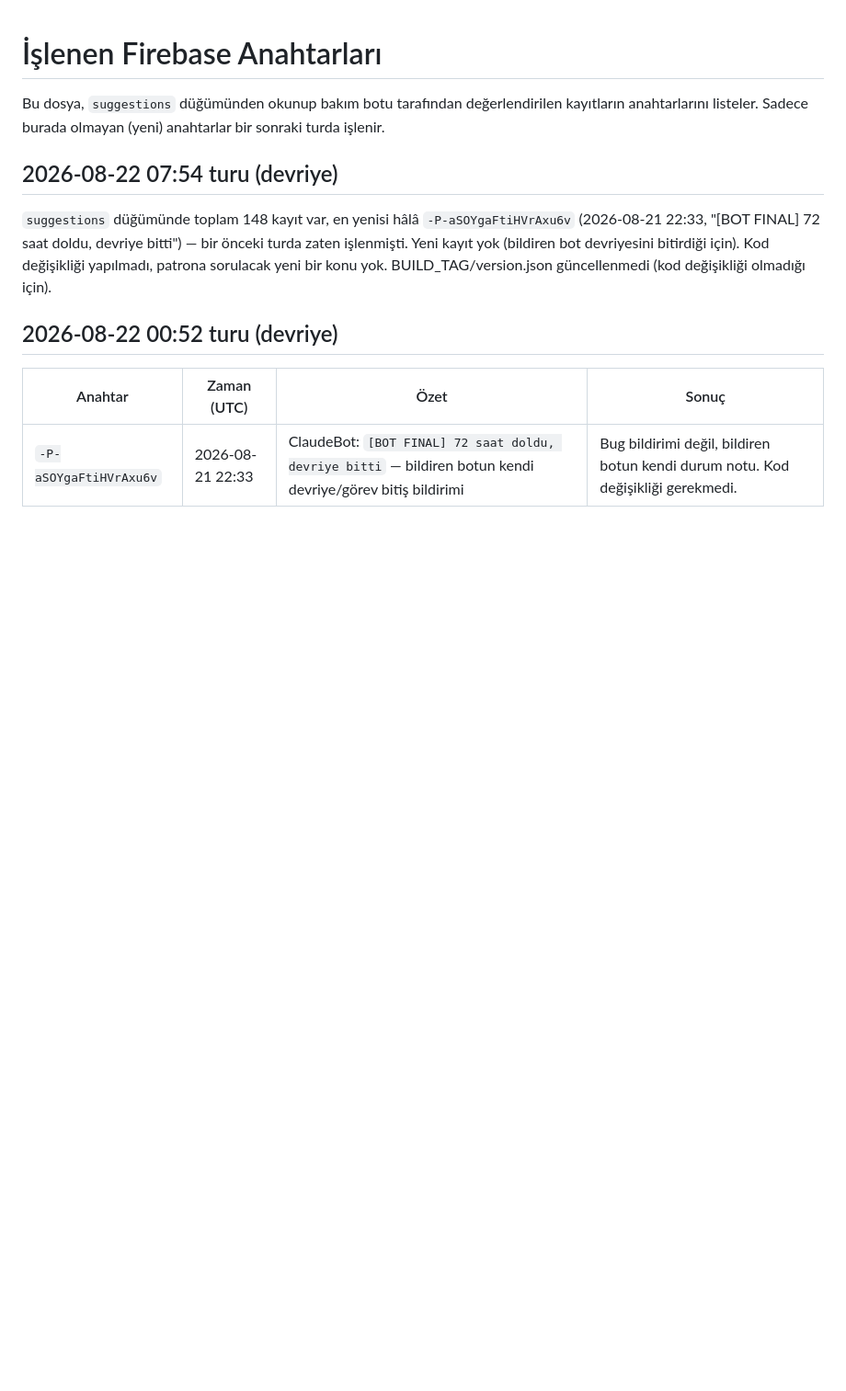
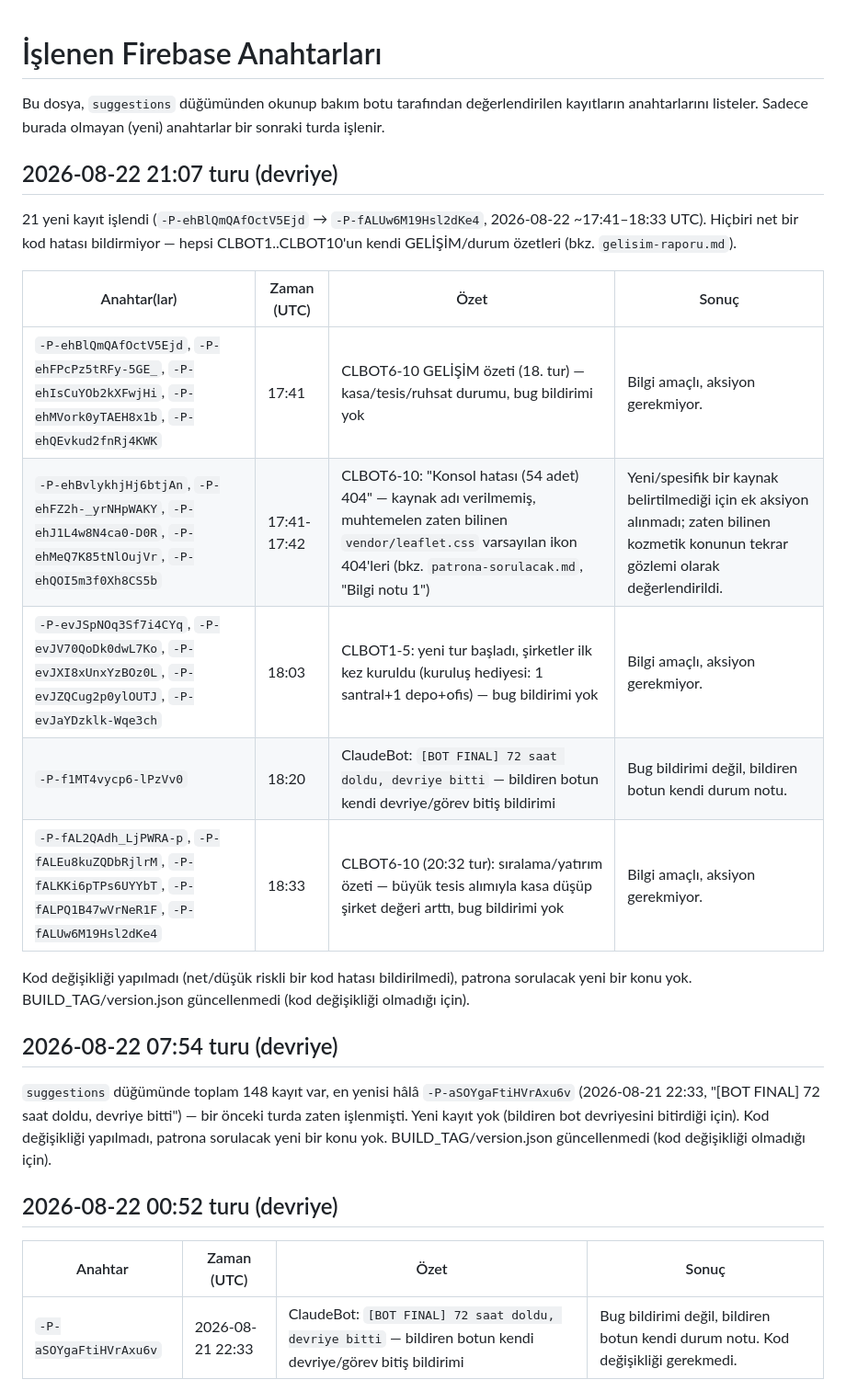
Before and after one commit to oguzhansenyigitclaude/energy-company-test, a Markdown page: bot-notlar/islenen.md, the part around the change. Shown at 92% size. Rendered like a GitHub page; blank space fills up the shorter version.

Commit message:
[BOT-NOTE] 21 yeni bulgu triyaj edildi, kod hatasi yok - devriye notlari guncellendi

```diff
--- a/bot-notlar/islenen.md
+++ b/bot-notlar/islenen.md
@@ -1,6 +1,20 @@
 # İşlenen Firebase Anahtarları
 
 Bu dosya, `suggestions` düğümünden okunup bakım botu tarafından değerlendirilen kayıtların anahtarlarını listeler. Sadece burada olmayan (yeni) anahtarlar bir sonraki turda işlenir.
+
+## 2026-08-22 21:07 turu (devriye)
+
+21 yeni kayıt işlendi (`-P-ehBlQmQAfOctV5Ejd` → `-P-fALUw6M19Hsl2dKe4`, 2026-08-22 ~17:41–18:33 UTC). Hiçbiri net bir kod hatası bildirmiyor — hepsi CLBOT1..CLBOT10'un kendi GELİŞİM/durum özetleri (bkz. `gelisim-raporu.md`).
+
+| Anahtar(lar) | Zaman (UTC) | Özet | Sonuç |
+|---|---|---|---|
+| `-P-ehBlQmQAfOctV5Ejd`, `-P-ehFPcPz5tRFy-5GE_`, `-P-ehIsCuYOb2kXFwjHi`, `-P-ehMVork0yTAEH8x1b`, `-P-ehQEvkud2fnRj4KWK` | 17:41 | CLBOT6-10 GELİŞİM özeti (18. tur) — kasa/tesis/ruhsat durumu, bug bildirimi yok | Bilgi amaçlı, aksiyon gerekmiyor. |
+| `-P-ehBvlykhjHj6btjAn`, `-P-ehFZ2h-_yrNHpWAKY`, `-P-ehJ1L4w8N4ca0-D0R`, `-P-ehMeQ7K85tNlOujVr`, `-P-ehQOI5m3f0Xh8CS5b` | 17:41-17:42 | CLBOT6-10: "Konsol hatası (54 adet) 404" — kaynak adı verilmemiş, muhtemelen zaten bilinen `vendor/leaflet.css` varsayılan ikon 404'leri (bkz. `patrona-sorulacak.md`, "Bilgi notu 1") | Yeni/spesifik bir kaynak belirtilmediği için ek aksiyon alınmadı; zaten bilinen kozmetik konunun tekrar gözlemi olarak değerlendirildi. |
+| `-P-evJSpNOq3Sf7i4CYq`, `-P-evJV70QoDk0dwL7Ko`, `-P-evJXI8xUnxYzBOz0L`, `-P-evJZQCug2p0ylOUTJ`, `-P-evJaYDzklk-Wqe3ch` | 18:03 | CLBOT1-5: yeni tur başladı, şirketler ilk kez kuruldu (kuruluş hediyesi: 1 santral+1 depo+ofis) — bug bildirimi yok | Bilgi amaçlı, aksiyon gerekmiyor. |
+| `-P-f1MT4vycp6-lPzVv0` | 18:20 | ClaudeBot: `[BOT FINAL] 72 saat doldu, devriye bitti` — bildiren botun kendi devriye/görev bitiş bildirimi | Bug bildirimi değil, bildiren botun kendi durum notu. |
+| `-P-fAL2QAdh_LjPWRA-p`, `-P-fALEu8kuZQDbRjlrM`, `-P-fALKKi6pTPs6UYYbT`, `-P-fALPQ1B47wVrNeR1F`, `-P-fALUw6M19Hsl2dKe4` | 18:33 | CLBOT6-10 (20:32 tur): sıralama/yatırım özeti — büyük tesis alımıyla kasa düşüp şirket değeri arttı, bug bildirimi yok | Bilgi amaçlı, aksiyon gerekmiyor. |
+
+Kod değişikliği yapılmadı (net/düşük riskli bir kod hatası bildirilmedi), patrona sorulacak yeni bir konu yok. BUILD_TAG/version.json güncellenmedi (kod değişikliği olmadığı için).
 
 ## 2026-08-22 07:54 turu (devriye)
 
```
Also changed, not shown: bot-notlar/gelisim-raporu.md (added, +26 -0 lines).
